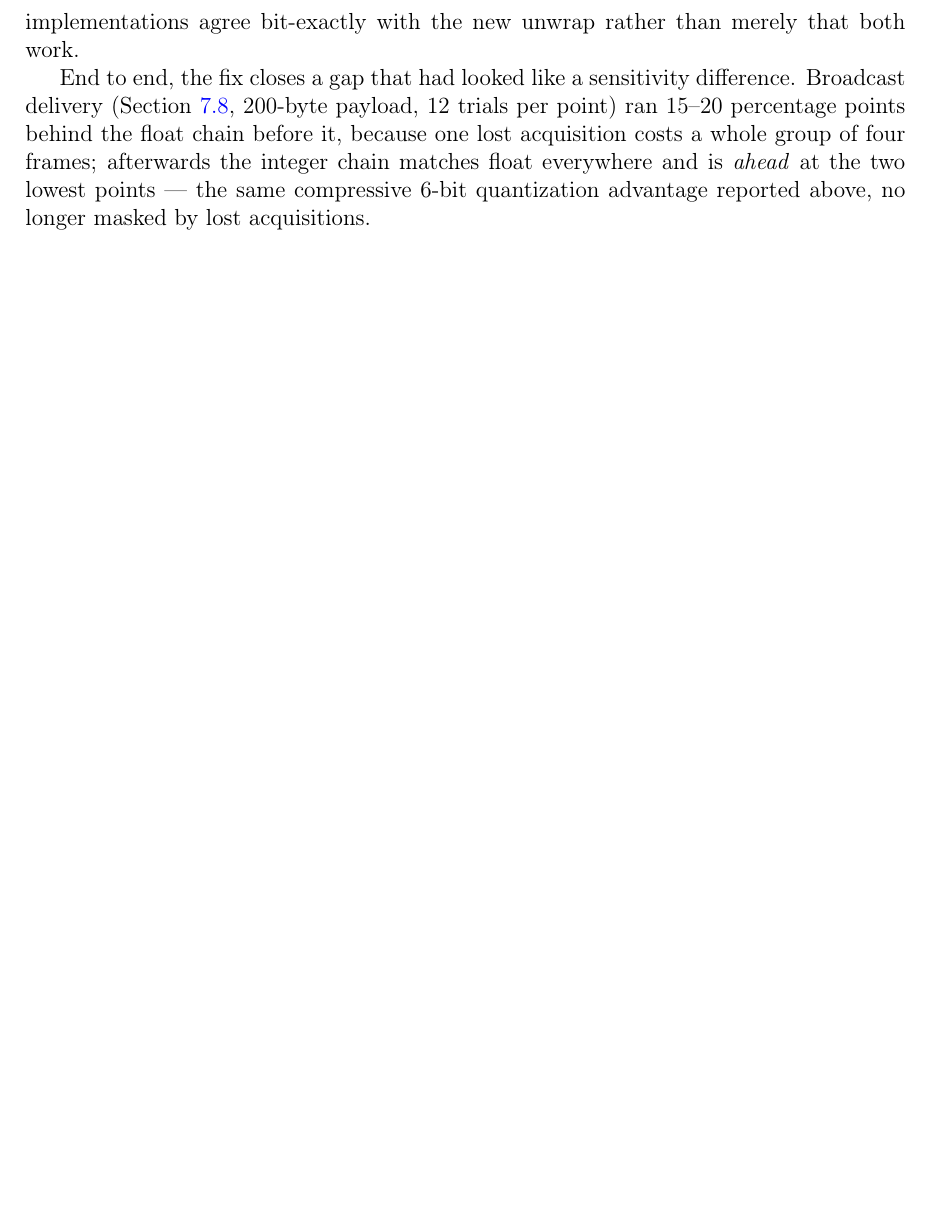
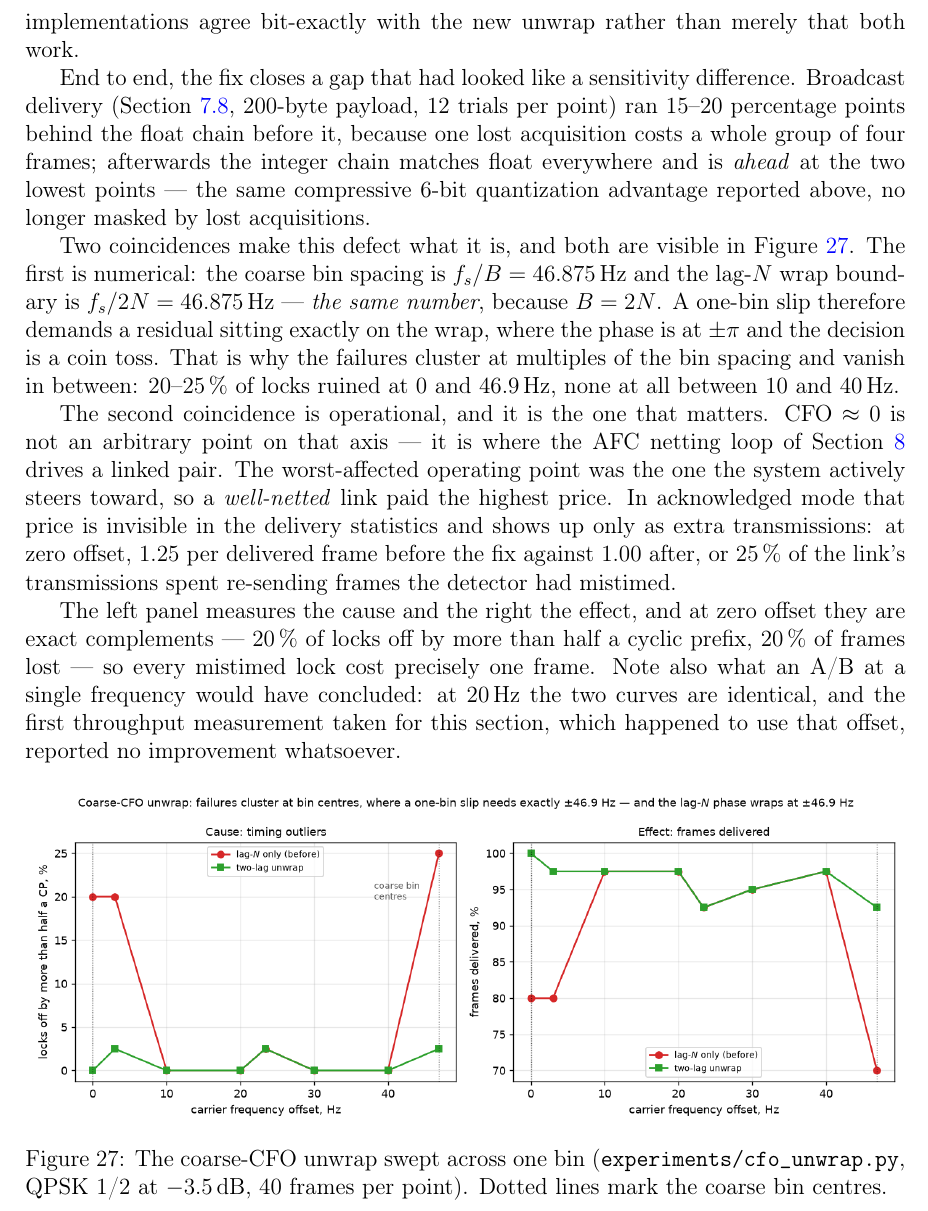
Before and after one commit to phoenix367/ham_ofdm_transceiver, a LaTeX paper (technical-report/report.tex, which reads technical-report/sections/11-fixed-point.tex): part of page 49 of 76, cut so that both start at the same text, the shorter picture padded with empty space. Compiled offline with pdfLaTeX.

Commit message:
report: figure and analysis for the coarse-CFO unwrap
Section 10.7 gains Figure 27 and the analysis behind it. The figure
plots cause and effect side by side -- locks off by more than half a
cyclic prefix, and frames delivered -- across one detection bin, with
the unwrap on and off. At zero offset the two panels are exact
complements, so the figure demonstrates the causal chain rather than
asserting it.

The text adds the two coincidences that make the defect what it is.
The numerical one: coarse bin spacing (fs/B) and lag-N wrap boundary
(fs/2N) are the same 46.875 Hz because B = 2N, so a one-bin slip needs
a residual sitting exactly on the wrap. The operational one: CFO ~ 0 is
where the AFC netting loop drives a linked pair, so the worst-affected
operating point is the one the system steers toward, and a well-netted
link paid 25% of its transmissions re-sending mistimed frames.

Also states what an A/B at a single frequency would have concluded --
at 20 Hz the curves are identical, and the first measurement taken for
this section used exactly that offset and found nothing.

Co-Authored-By: Claude Opus 5 (1M context) <noreply@anthropic.com>

```diff
--- a/technical-report/sections/11-fixed-point.tex
+++ b/technical-report/sections/11-fixed-point.tex
@@ -283,6 +283,44 @@ and is \emph{ahead} at the two lowest points --- the same compressive
 6-bit quantization advantage reported above, no longer masked by lost
 acquisitions.
 
+Two coincidences make this defect what it is, and both are visible in
+Figure~\ref{fig:cfo_unwrap}.  The first is numerical: the coarse bin
+spacing is $f_s/B = 46.875$\,Hz and the lag-$N$ wrap boundary is
+$f_s/2N = 46.875$\,Hz --- \emph{the same number}, because $B = 2N$.  A
+one-bin slip therefore demands a residual sitting exactly on the wrap,
+where the phase is at $\pm\pi$ and the decision is a coin toss.  That is
+why the failures cluster at multiples of the bin spacing and vanish in
+between: 20--25\,\% of locks ruined at 0 and 46.9\,Hz, none at all
+between 10 and 40\,Hz.
+
+The second coincidence is operational, and it is the one that matters.
+CFO $\approx 0$ is not an arbitrary point on that axis --- it is where
+the AFC netting loop of Section~\ref{sec:afc} drives a linked pair.  The
+worst-affected operating point was the one the system actively steers
+toward, so a \emph{well-netted} link paid the highest price.  In
+acknowledged mode that price is invisible in the delivery statistics and
+shows up only as extra transmissions: at zero offset, $1.25$ per
+delivered frame before the fix against $1.00$ after, or 25\,\% of the
+link's transmissions spent re-sending frames the detector had mistimed.
+
+The left panel measures the cause and the right the effect, and at zero
+offset they are exact complements --- 20\,\% of locks off by more than
+half a cyclic prefix, 20\,\% of frames lost --- so every mistimed lock
+cost precisely one frame.  Note also what an A/B at a single frequency
+would have concluded: at 20\,Hz the two curves are identical, and the
+first throughput measurement taken for this section, which happened to
+use that offset, reported no improvement whatsoever.
+
+\begin{figure}[H]
+    \centering
+    \includegraphics[width=\textwidth]{images/cfo_unwrap.png}
+    \caption{The coarse-CFO unwrap swept across one bin
+             (\texttt{experiments/cfo\_unwrap.py}, QPSK 1/2 at
+             $-3.5$\,dB, 40 frames per point).  Dotted lines mark the
+             coarse bin centres.}
+    \label{fig:cfo_unwrap}
+\end{figure}
+
 \begin{table}[H]
     \centering
     \caption{Broadcast payload recovered, before and after the unwrap
```
Also changed, not shown: technical-report/Makefile, technical-report/images/cfo_unwrap.png (added), 1 other file.
